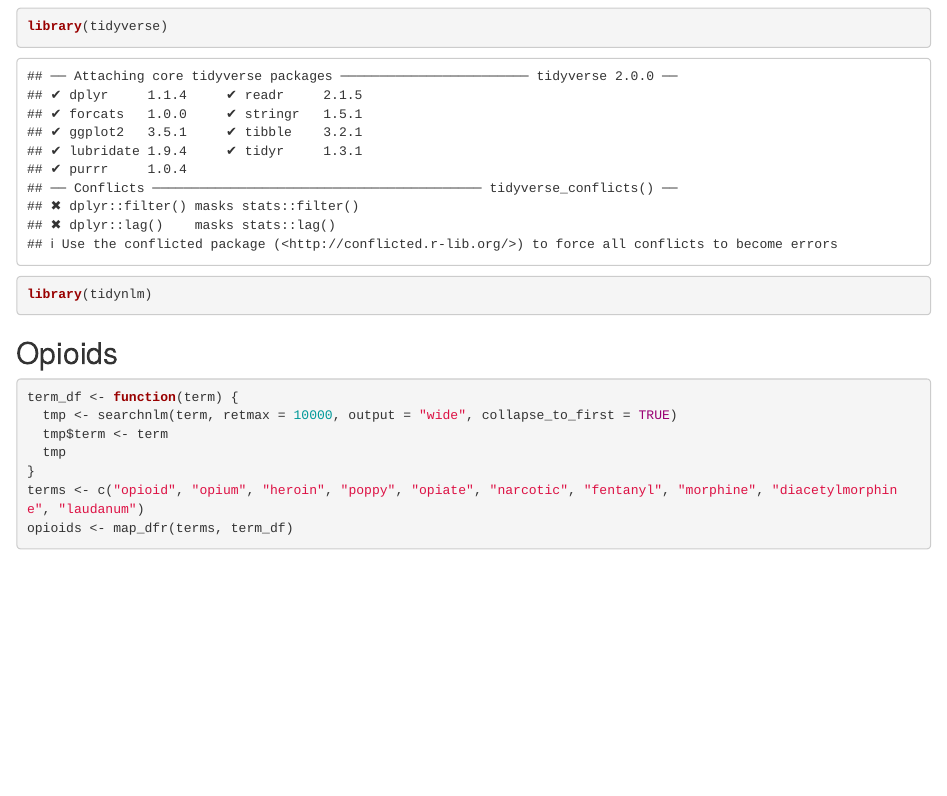
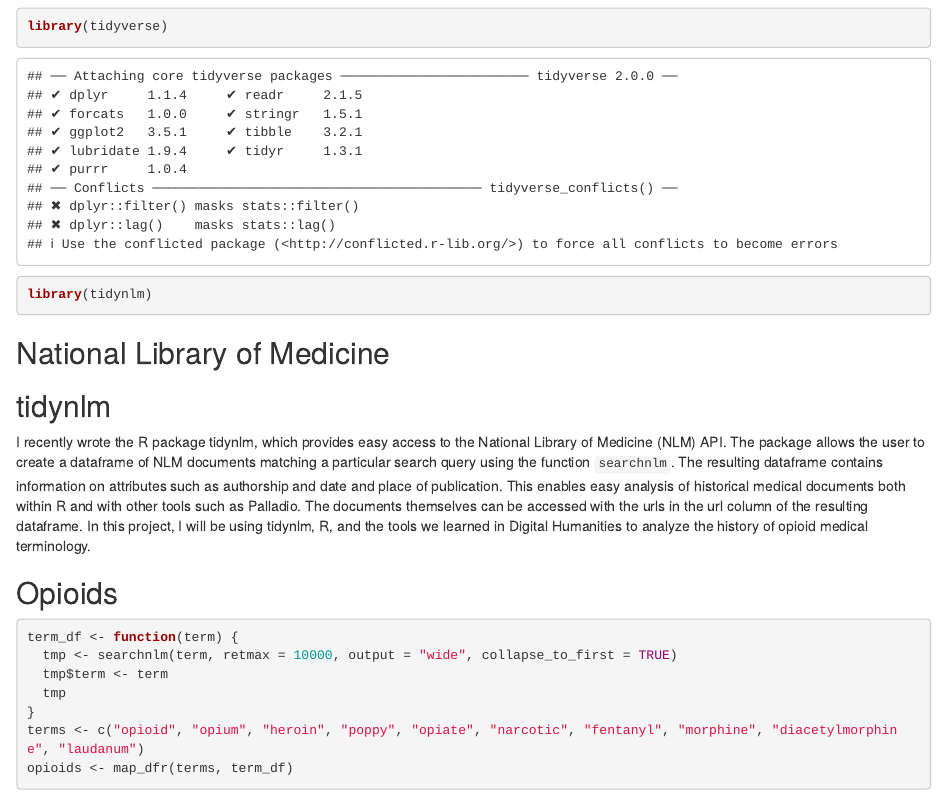
Before and after one commit to jacksonmluckey/digital-humanities-medical-terms, an R Markdown document (medical_terminology_chronology.Rmd): the page in a window 1100 px wide, from 120 px down. Rendered offline with R 4.5, knitr and Pandoc, with nearby package versions; some code elsewhere in the file could not run offline.

Commit message:
added tidynlm section, which I copied from my tidynlm README and then modified to fit this project

````diff
--- a/medical_terminology_chronology.Rmd
+++ b/medical_terminology_chronology.Rmd
@@ -13,6 +13,12 @@
 library(tidyverse)
 library(tidynlm)
 ```
+
+## National Library of Medicine
+
+## tidynlm
+
+I recently wrote the R package tidynlm, which provides easy access to the National Library of Medicine (NLM) API. The package allows the user to create a dataframe of NLM documents matching a particular search query using the function `searchnlm`. The resulting dataframe contains information on attributes such as authorship and date and place of publication. This enables easy analysis of historical medical documents both within R and with other tools such as Palladio. The documents themselves can be accessed with the urls in the url column of the resulting dataframe. In this project, I will be using tidynlm, R, and the tools we learned in Digital Humanities to analyze the history of opioid medical terminology.
 
 ## Opioids
 
````
